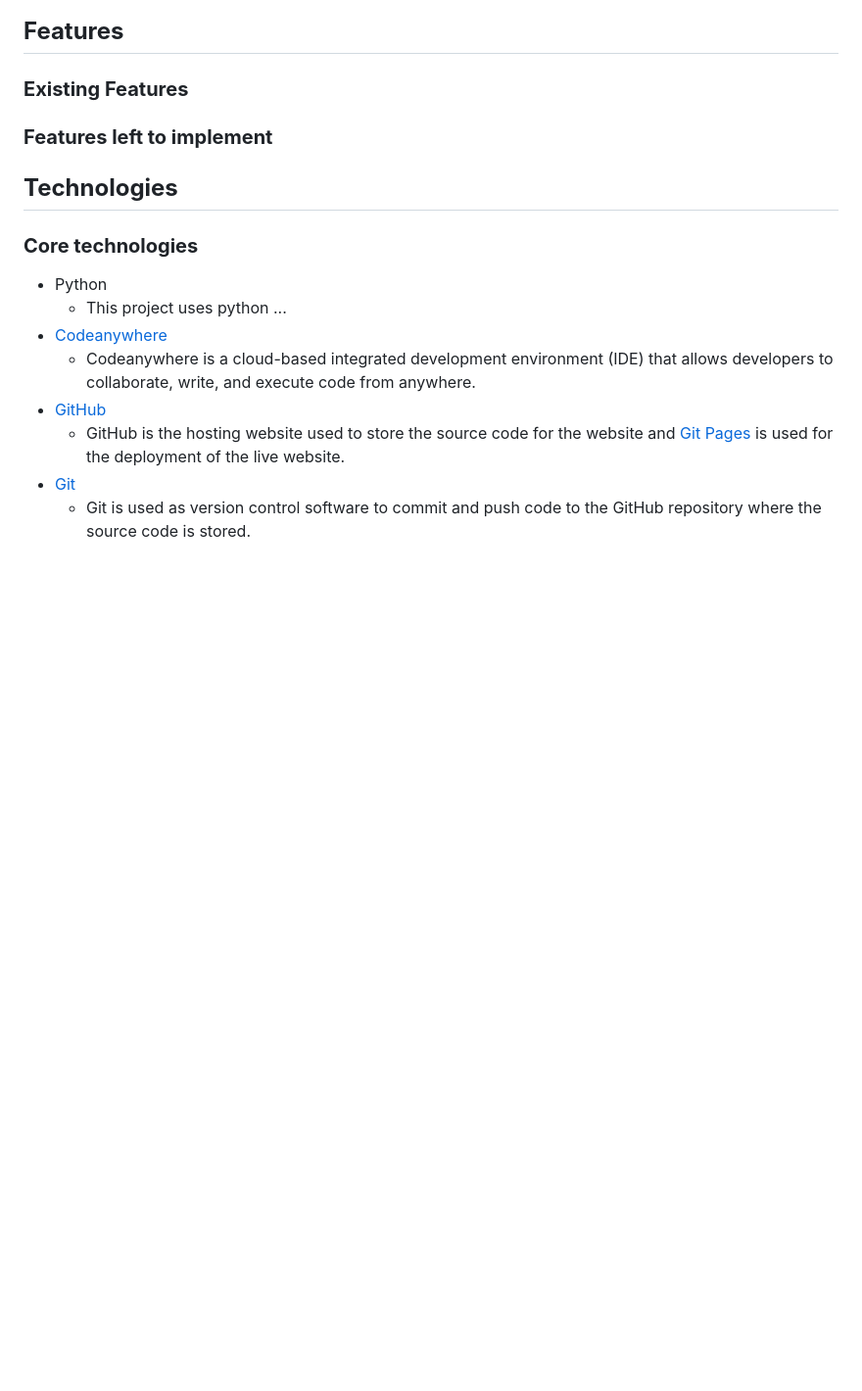
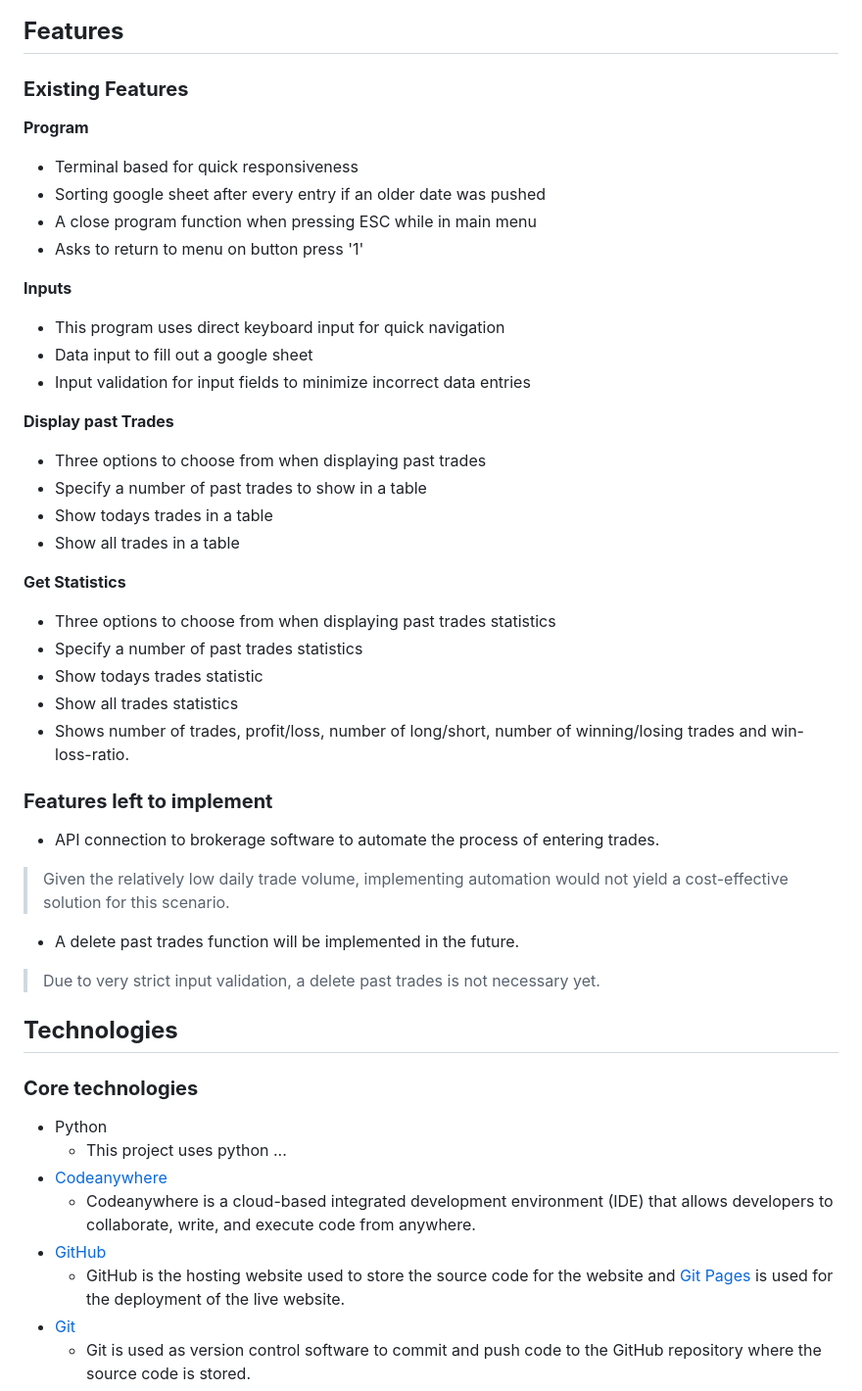
Before and after one commit to NixTS/stock-trading-journal, a Markdown page: README.md, the part around the change. Shown at 98% size. GitHub-like rendering; blank space fills up the shorter version.

Commit message:
docs: Add content to features

```diff
--- a/README.md
+++ b/README.md
@@ -118,7 +118,37 @@ uses minimal resource, making it exceptionally resource-efficient.
 
 ### **Existing Features**
 
+**Program**
++ Terminal based for quick responsiveness
++ Sorting google sheet after every entry if an older date was pushed
++ A close program function when pressing ESC while in main menu
++ Asks to return to menu on button press '1'
+
+**Inputs**
++ This program uses direct keyboard input for quick navigation
++ Data input to fill out a google sheet
++ Input validation for input fields to minimize incorrect data entries
+
+**Display past Trades**
++ Three options to choose from when displaying past trades
++ Specify a number of past trades to show in a table
++ Show todays trades in a table
++ Show all trades in a table
+
+**Get Statistics**
++ Three options to choose from when displaying past trades statistics
++ Specify a number of past trades statistics
++ Show todays trades statistic
++ Show all trades statistics
++ Shows number of trades, profit/loss, number of long/short, number of winning/losing trades and win-loss-ratio.
+
 ### **Features left to implement**
+
++ API connection to brokerage software to automate the process of entering trades.
+> Given the relatively low daily trade volume, implementing automation would not yield a cost-effective solution for this scenario.
+
++ A delete past trades function will be implemented in the future.
+> Due to very strict input validation, a delete past trades is not necessary yet.
 
 ## **Technologies**
 
```
